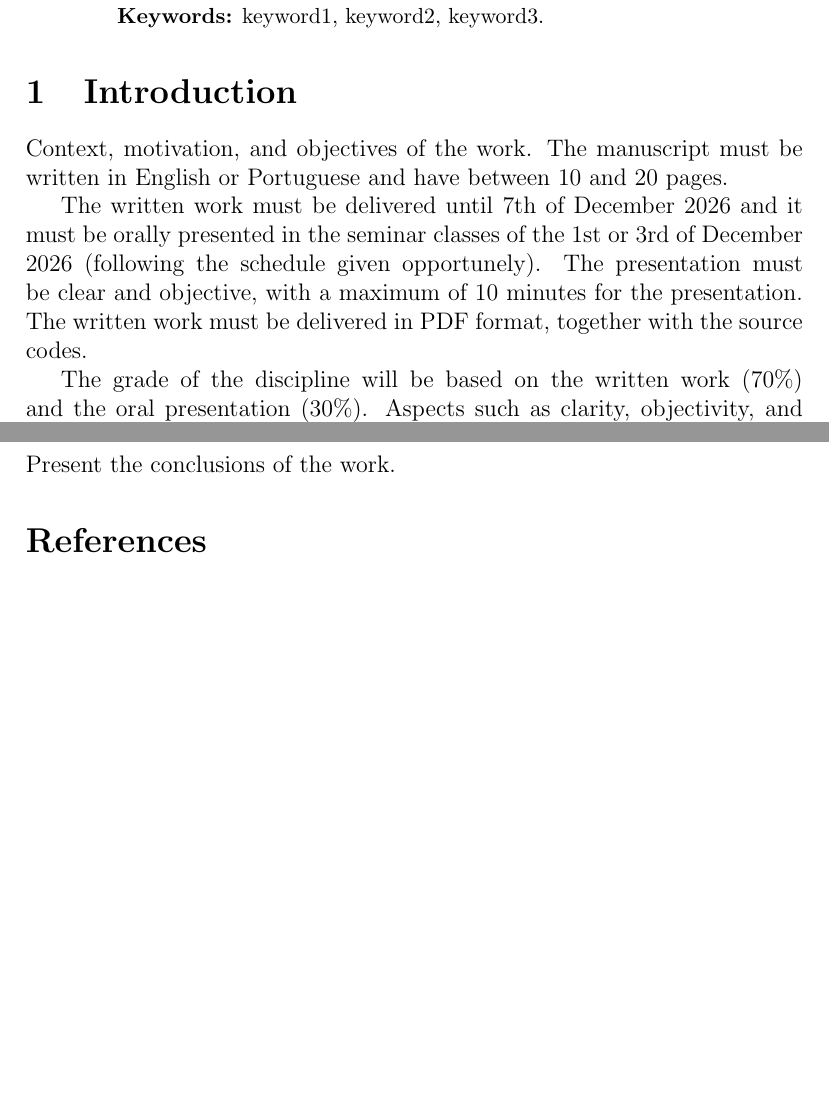
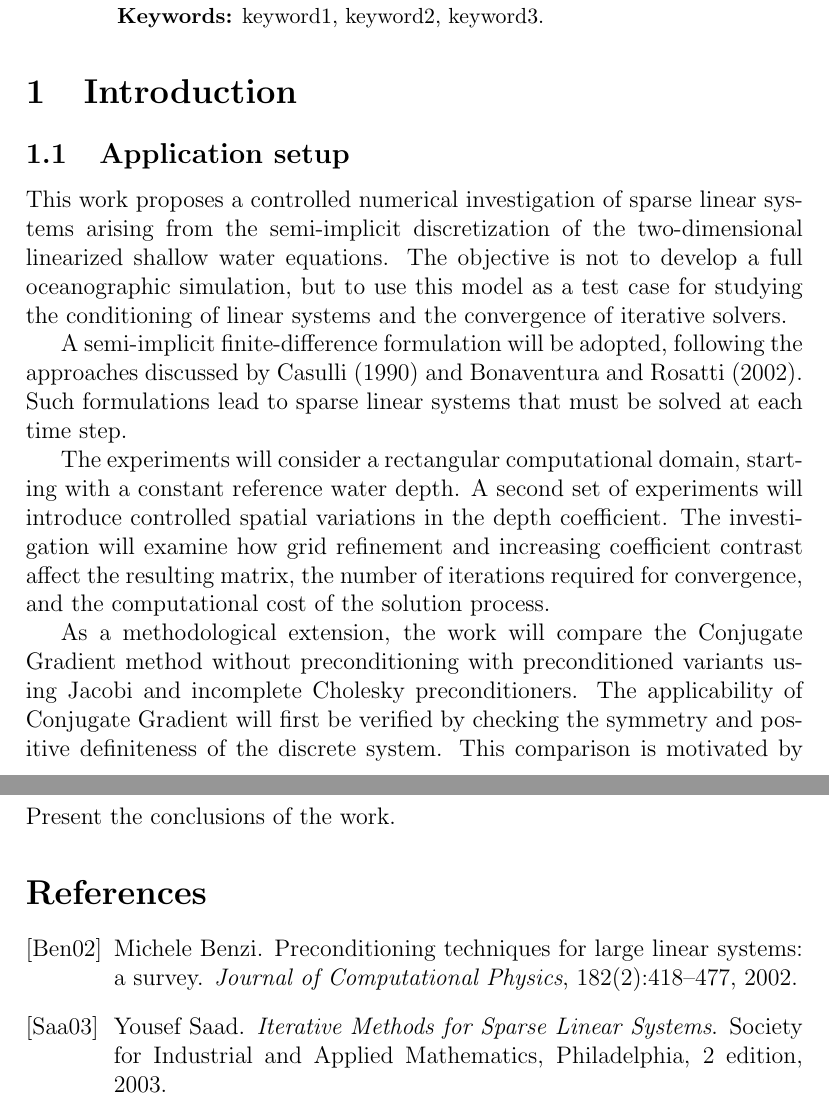
Before and after one commit to Ederson-Passos/applied-numerical-methods, a LaTeX paper (docs/computational_work/main.tex, which reads docs/computational_work/references.bib, docs/computational_work/sections/01_introduction.tex): two parts of pages 1 and 2 of 2, joined at a grey line, cut so that both start at the same text, the shorter picture padded with empty space. The pictures show the PDF file docs/computational_work/main.pdf that the author committed with the source.

Commit message:
Start in write of application setup.

```diff
--- a/docs/computational_work/main.tex
+++ b/docs/computational_work/main.tex
@@ -28,8 +28,4 @@
     \textbf{Keywords:} keyword1, keyword2, keyword3.
 \end{abstract}
 
-\section{Introduction}
-
-Context, motivation, and objectives of the work. The manuscript must be written in English or Portuguese and have between 10 and 20 pages.
-
-The written work must be delivered until 7th of December 2026 and it must be orally presented in the seminar classes of the 1st or 3rd of December 2026 (following the schedule given opportunely). The presentation must be clear and objective, with a maximum of 10 minutes for the presentation. The written work must be delivered in PDF format, together with the source codes.
+\input{sections/01_introduction.tex}
--- a/docs/computational_work/references.bib
+++ b/docs/computational_work/references.bib
@@ -0,0 +5,5 @@
+  journal = {Journal of Computational Physics},
+  volume  = {86},
+  number  = {1},
+  pages   = {56--74},
+  year    = {1990},
@@ -0,0 +21 @@
+  number  = {1-2},
@@ -0,0 +29,5 @@
+  title     = {Iterative Methods for Sparse Linear Systems},
+  edition   = {2},
+  publisher = {Society for Industrial and Applied Mathematics},
+  address   = {Philadelphia},
+  year      = {2003},
@@ -0,0 +39,9 @@
+  title   = {Preconditioning techniques for large linear systems:
+             a survey},
+  journal = {Journal of Computational Physics},
+  volume  = {182},
+  number  = {2},
+  pages   = {418--477},
+  year    = {2002},
+  doi     = {10.1006/jcph.2002.7176}
+}
--- a/docs/computational_work/sections/01_introduction.tex
+++ b/docs/computational_work/sections/01_introduction.tex
@@ -0,0 +1,31 @@
+\section{Introduction}
+\subsection{Application setup}
+
+This work proposes a controlled numerical investigation of sparse
+linear systems arising from the semi-implicit discretization of the
+two-dimensional linearized shallow water equations. The objective
+is not to develop a full oceanographic simulation, but to use this
+model as a test case for studying the conditioning of linear systems
+and the convergence of iterative solvers.
+
+A semi-implicit finite-difference formulation will be adopted,
+following the approaches discussed by Casulli (1990) and
+Bonaventura and Rosatti (2002). Such formulations lead to sparse
+linear systems that must be solved at each time step.
+
+The experiments will consider a rectangular computational domain,
+starting with a constant reference water depth. A second set of
+experiments will introduce controlled spatial variations in the
+depth coefficient. The investigation will examine how grid refinement
+and increasing coefficient contrast affect the resulting matrix,
+the number of iterations required for convergence, and the
+computational cost of the solution process.
+
+As a methodological extension, the work will compare the Conjugate
+Gradient method without preconditioning with preconditioned variants
+using Jacobi and incomplete Cholesky preconditioners. The applicability
+of Conjugate Gradient will first be verified by checking the symmetry
+and positive definiteness of the discrete system. This comparison
+is motivated by the established literature on iterative methods for
+sparse linear systems and preconditioning techniques
+\cite{saad2003,benzi2002}.
```
Also changed, not shown: docs/computational_work/main.pdf, docs/computational_work/main.tex (6 more changed lines), docs/computational_work/references.bib (27 more changed lines), docs/computational_work/sections/01_introduction.tex (11 more changed lines).
